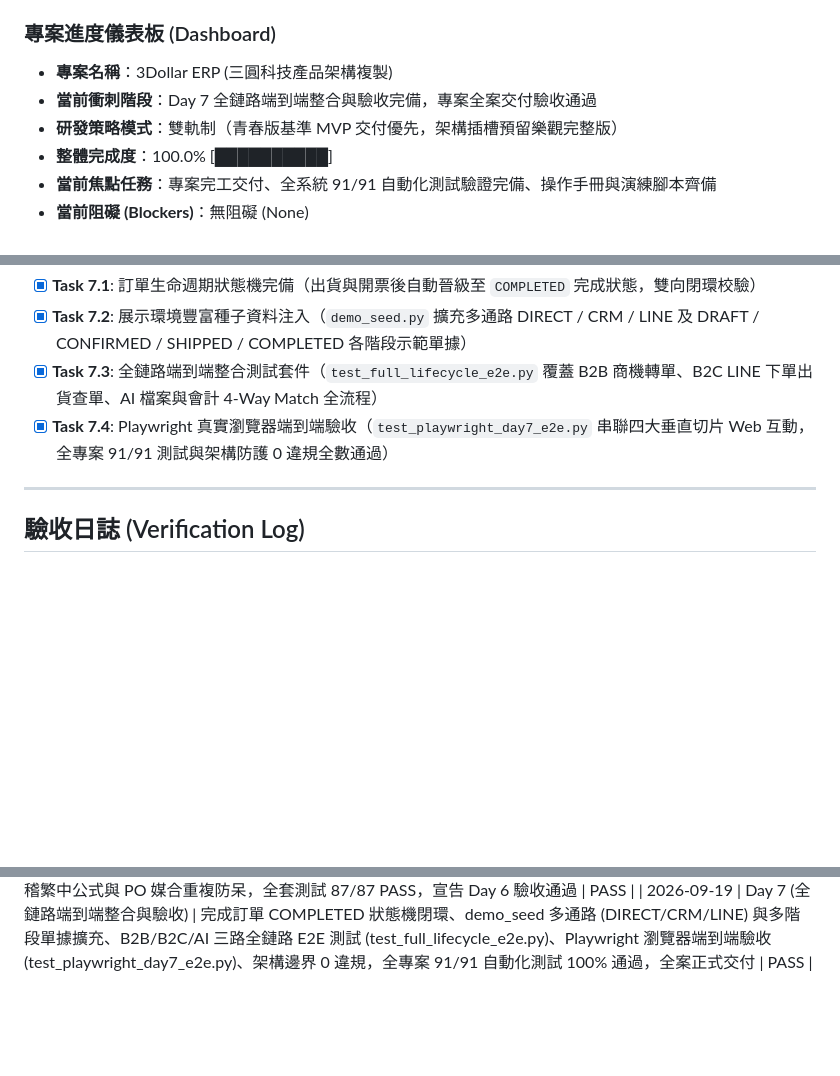
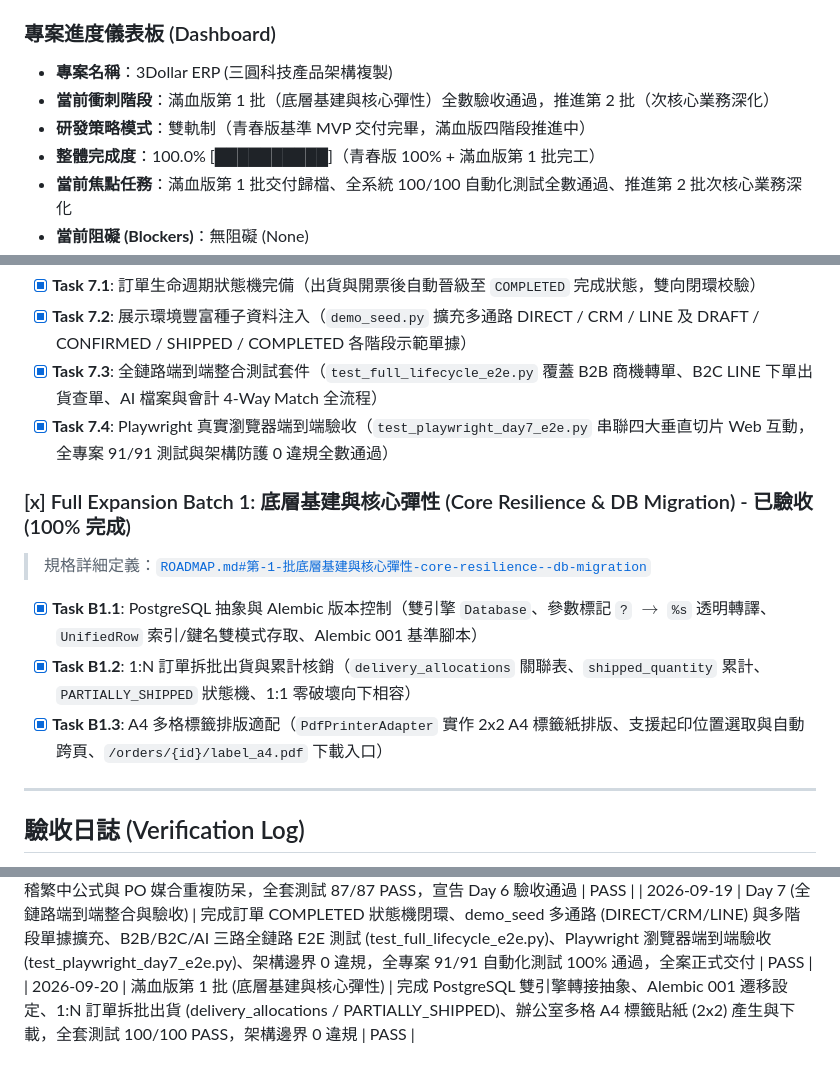
Before and after one commit to i14d14/3dollar-erp, a Markdown page: STATUS.md, 3 parts joined by grey strips. GitHub-like rendering; blank space fills up the shorter version.

```diff
--- a/STATUS.md
+++ b/STATUS.md
@@ -7,8 +7,8 @@
 ### 專案進度儀表板 (Dashboard)
 
 * **專案名稱**：3Dollar ERP (三圓科技產品架構複製)
-* **當前衝刺階段**：Day 7 全鏈路端到端整合與驗收完備，專案全案交付驗收通過
-* **研發策略模式**：雙軌制（青春版基準 MVP 交付優先，架構插槽預留樂觀完整版）
-* **整體完成度**：100.0% [██████████]
-* **當前焦點任務**：專案完工交付、全系統 91/91 自動化測試驗證完備、操作手冊與演練腳本齊備
+* **當前衝刺階段**：滿血版第 1 批（底層基建與核心彈性）全數驗收通過，推進第 2 批（次核心業務深化）
+* **研發策略模式**：雙軌制（青春版基準 MVP 交付完畢，滿血版四階段推進中）
+* **整體完成度**：100.0% [██████████]（青春版 100% + 滿血版第 1 批完工）
+* **當前焦點任務**：滿血版第 1 批交付歸檔、全系統 100/100 自動化測試全數通過、推進第 2 批次核心業務深化
 * **當前阻礙 (Blockers)**：無阻礙 (None)
@@ -76,6 +76,12 @@
 - [x] **Task 7.3**: 全鏈路端到端整合測試套件（`test_full_lifecycle_e2e.py` 覆蓋 B2B 商機轉單、B2C LINE 下單出貨查單、AI 檔案與會計 4-Way Match 全流程）
 - [x] **Task 7.4**: Playwright 真實瀏覽器端到端驗收（`test_playwright_day7_e2e.py` 串聯四大垂直切片 Web 互動，全專案 91/91 測試與架構防護 0 違規全數通過）
 
+### [x] Full Expansion Batch 1: 底層基建與核心彈性 (Core Resilience & DB Migration) - 已驗收 (100% 完成)
+> 規格詳細定義：[`ROADMAP.md#第-1-批底層基建與核心彈性-core-resilience--db-migration`](file:///d:/3dollar_erp/ROADMAP.md#第-1-批底層基建與核心彈性-core-resilience--db-migration)
+- [x] **Task B1.1**: PostgreSQL 抽象與 Alembic 版本控制（雙引擎 `Database`、參數標記 `?` $\rightarrow$ `%s` 透明轉譯、`UnifiedRow` 索引/鍵名雙模式存取、Alembic 001 基準腳本）
+- [x] **Task B1.2**: 1:N 訂單拆批出貨與累計核銷（`delivery_allocations` 關聯表、`shipped_quantity` 累計、`PARTIALLY_SHIPPED` 狀態機、1:1 零破壞向下相容）
+- [x] **Task B1.3**: A4 多格標籤排版適配（`PdfPrinterAdapter` 實作 2x2 A4 標籤紙排版、支援起印位置選取與自動跨頁、`/orders/{id}/label_a4.pdf` 下載入口）
+
 ---
 
 ## 驗收日誌 (Verification Log)
@@ -110,3 +116,4 @@
 | 2026-09-19 | Day 6 (Playwright 瀏覽器端到端驗收) | 依據驗收規格完成真實 Chromium 瀏覽器 5 大情境測試（頁籤無刷新切換、BOM 範本下載/上傳比價推薦、電子發票 PDF 抽取與一鍵建立 AP、4合1 財務報表串流匯出、探吉會計帳齡與試算表借貸平衡穿透驗收），全專案 87/87 測試全數通過，銷毀暫行驗收規格書 | PASS |
 | 2026-09-19 | Day 6 (使用者手動全功能真機驗收) | 使用者手動完成 5 大功能逐一驗證，修復示範發票 PDF 排版溢出、移除示範發票按鈕、更名為「下載 BOM 匯入範本」、買方未設置標準化、修正發票金額勾稽繁中公式與 PO 媒合重複防呆，全套測試 87/87 PASS，宣告 Day 6 驗收通過 | PASS |
 | 2026-09-19 | Day 7 (全鏈路端到端整合與驗收) | 完成訂單 COMPLETED 狀態機閉環、demo_seed 多通路 (DIRECT/CRM/LINE) 與多階段單據擴充、B2B/B2C/AI 三路全鏈路 E2E 測試 (test_full_lifecycle_e2e.py)、Playwright 瀏覽器端到端驗收 (test_playwright_day7_e2e.py)、架構邊界 0 違規，全專案 91/91 自動化測試 100% 通過，全案正式交付 | PASS |
+| 2026-09-20 | 滿血版第 1 批 (底層基建與核心彈性) | 完成 PostgreSQL 雙引擎轉接抽象、Alembic 001 遷移設定、1:N 訂單拆批出貨 (delivery_allocations / PARTIALLY_SHIPPED)、辦公室多格 A4 標籤貼紙 (2x2) 產生與下載，全套測試 100/100 PASS，架構邊界 0 違規 | PASS |
```
Also changed, not shown: other parts of STATUS.md (+1 -1 lines), README.md (+2 -2 lines), ROADMAP.md (+4 -4 lines).
